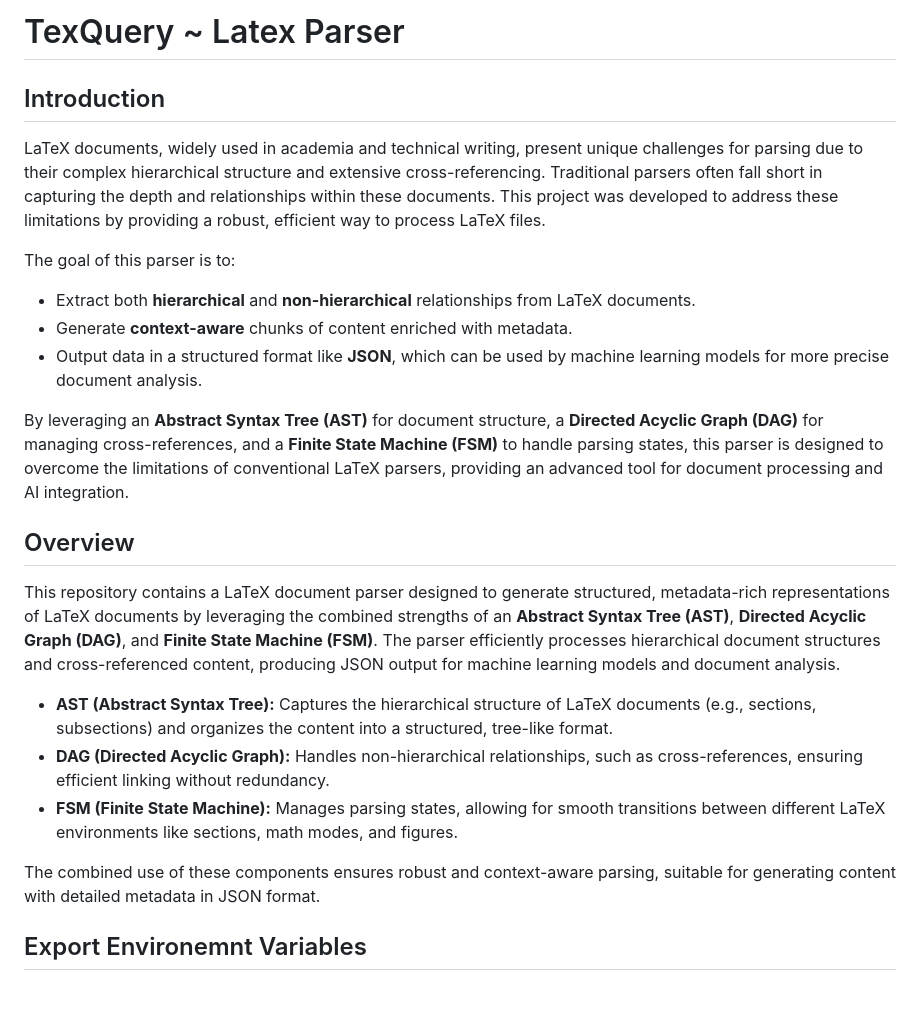
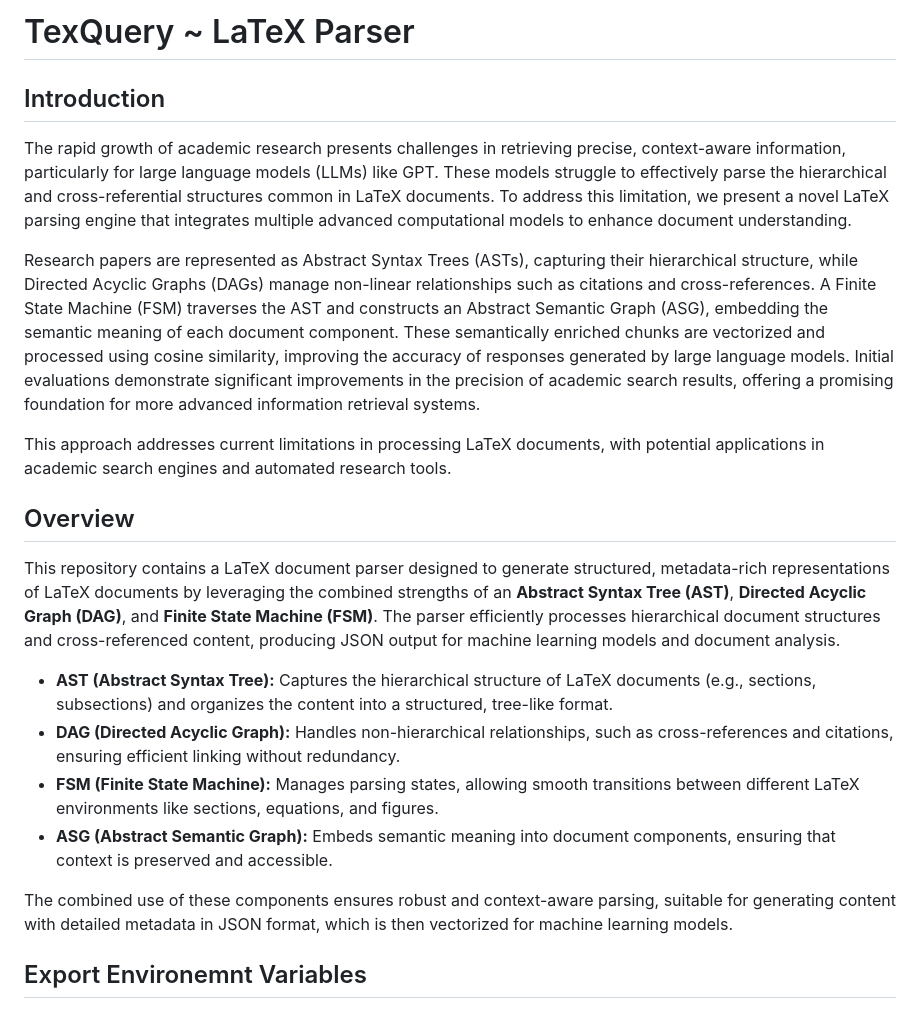
Before and after one commit to sl2676/TexQuery, a Markdown page: README.md, the part around the change. GitHub-like rendering.

```diff
--- a/README.md
+++ b/README.md
@@ -1,26 +1,23 @@
-# TexQuery ~ Latex Parser
+# TexQuery ~ LaTeX Parser
 
 ## Introduction
 
-LaTeX documents, widely used in academia and technical writing, present unique challenges for parsing due to their complex hierarchical structure and extensive cross-referencing. Traditional parsers often fall short in capturing the depth and relationships within these documents. This project was developed to address these limitations by providing a robust, efficient way to process LaTeX files.
+The rapid growth of academic research presents challenges in retrieving precise, context-aware information, particularly for large language models (LLMs) like GPT. These models struggle to effectively parse the hierarchical and cross-referential structures common in LaTeX documents. To address this limitation, we present a novel LaTeX parsing engine that integrates multiple advanced computational models to enhance document understanding.
 
-The goal of this parser is to:
+Research papers are represented as Abstract Syntax Trees (ASTs), capturing their hierarchical structure, while Directed Acyclic Graphs (DAGs) manage non-linear relationships such as citations and cross-references. A Finite State Machine (FSM) traverses the AST and constructs an Abstract Semantic Graph (ASG), embedding the semantic meaning of each document component. These semantically enriched chunks are vectorized and processed using cosine similarity, improving the accuracy of responses generated by large language models. Initial evaluations demonstrate significant improvements in the precision of academic search results, offering a promising foundation for more advanced information retrieval systems.
 
-- Extract both **hierarchical** and **non-hierarchical** relationships from LaTeX documents.
-- Generate **context-aware** chunks of content enriched with metadata.
-- Output data in a structured format like **JSON**, which can be used by machine learning models for more precise document analysis.
-
-By leveraging an **Abstract Syntax Tree (AST)** for document structure, a **Directed Acyclic Graph (DAG)** for managing cross-references, and a **Finite State Machine (FSM)** to handle parsing states, this parser is designed to overcome the limitations of conventional LaTeX parsers, providing an advanced tool for document processing and AI integration.
+This approach addresses current limitations in processing LaTeX documents, with potential applications in academic search engines and automated research tools.
 
 ## Overview
 
 This repository contains a LaTeX document parser designed to generate structured, metadata-rich representations of LaTeX documents by leveraging the combined strengths of an **Abstract Syntax Tree (AST)**, **Directed Acyclic Graph (DAG)**, and **Finite State Machine (FSM)**. The parser efficiently processes hierarchical document structures and cross-referenced content, producing JSON output for machine learning models and document analysis.
 
 - **AST (Abstract Syntax Tree):** Captures the hierarchical structure of LaTeX documents (e.g., sections, subsections) and organizes the content into a structured, tree-like format.
-- **DAG (Directed Acyclic Graph):** Handles non-hierarchical relationships, such as cross-references, ensuring efficient linking without redundancy.
-- **FSM (Finite State Machine):** Manages parsing states, allowing for smooth transitions between different LaTeX environments like sections, math modes, and figures.
+- **DAG (Directed Acyclic Graph):** Handles non-hierarchical relationships, such as cross-references and citations, ensuring efficient linking without redundancy.
+- **FSM (Finite State Machine):** Manages parsing states, allowing smooth transitions between different LaTeX environments like sections, equations, and figures.
+- **ASG (Abstract Semantic Graph):** Embeds semantic meaning into document components, ensuring that context is preserved and accessible.
 
-The combined use of these components ensures robust and context-aware parsing, suitable for generating content with detailed metadata in JSON format.
+The combined use of these components ensures robust and context-aware parsing, suitable for generating content with detailed metadata in JSON format, which is then vectorized for machine learning models.
 
 ## Export Environemnt Variables
 
```
